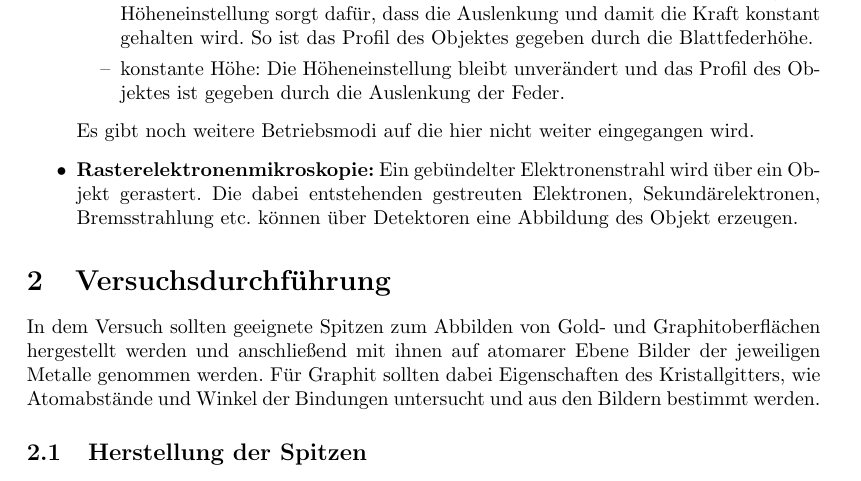
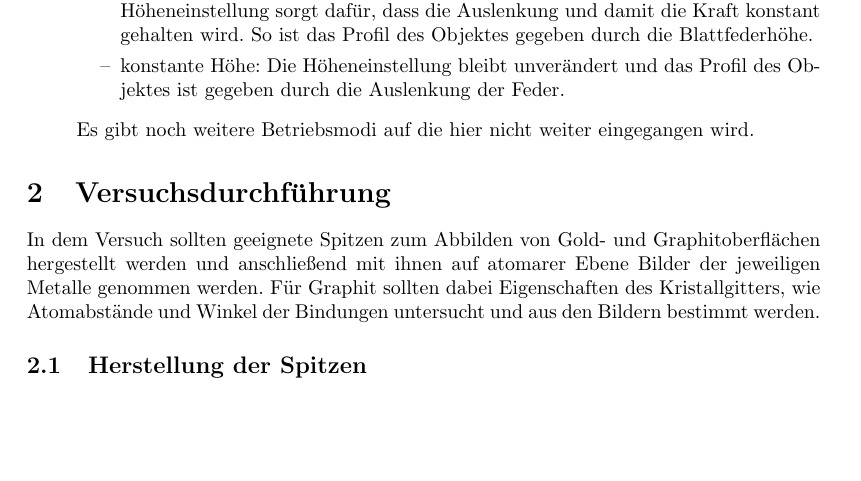
Before and after one commit to chrisdeutsch/phys412, a LaTeX paper (Rastertunnelmikroskopie/bericht.tex): part of page 6 of 8, cut so that both start at the same text, the shorter picture padded with empty space. Compiled offline with pdfLaTeX.

Commit message:
REM entfernt

```diff
--- a/Rastertunnelmikroskopie/bericht.tex
+++ b/Rastertunnelmikroskopie/bericht.tex
@@ -206,8 +206,6 @@ d_\mathrm{max} = 2 \cdot \SI{1,42}{\angstrom} \cdot \sin\left( \frac{1}{2} \cdot
   \item[--] konstante Höhe: Die Höheneinstellung bleibt unverändert und das Profil des Objektes ist gegeben durch die Auslenkung der Feder.
   \end{itemize}
   Es gibt noch weitere Betriebsmodi auf die hier nicht weiter eingegangen wird.
-  \item \textbf{Rasterelektronenmikroskopie:} Ein gebündelter Elektronenstrahl wird über ein Objekt gerastert.
-  Die dabei entstehenden gestreuten Elektronen, Sekundärelektronen, Bremsstrahlung etc. können über Detektoren eine Abbildung des Objekt erzeugen.
 \end{itemize}
 
 \section{Versuchsdurchführung}
```
